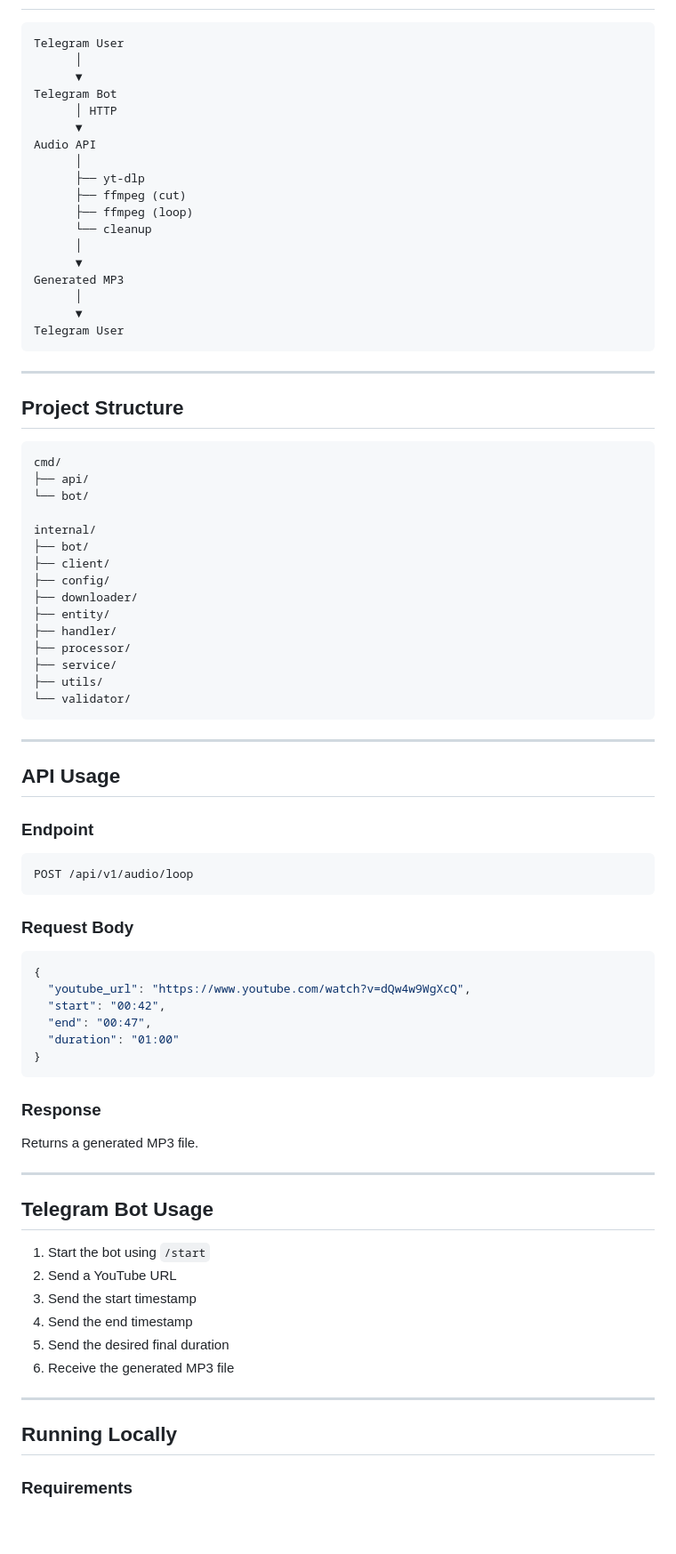
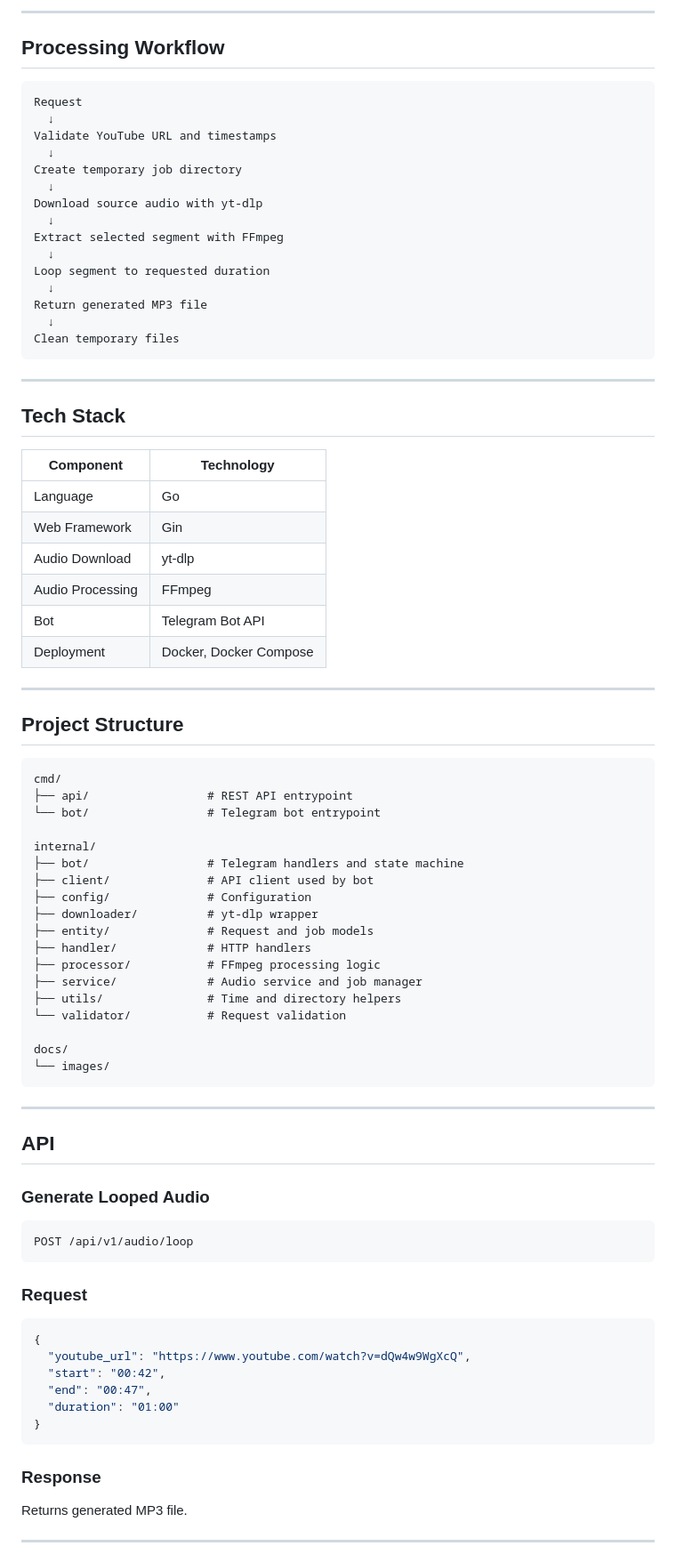
Before and after one commit to cobrich/youtube-audio-looper, a Markdown page: README.md, the part around one of its changes. Shown at 89% size. GitHub-like rendering; blank space fills up the shorter version.

Commit message:
improved README.md

````diff
--- a/README.md
+++ b/README.md
@@ -76,23 +100,37 @@ Bot: 🎵 looped-audio.mp3
+---
+
+## Processing Workflow
+
 ```text
-Telegram User
-      │
-      ▼
-Telegram Bot
-      │ HTTP
-      ▼
-Audio API
-      │
-      ├── yt-dlp
-      ├── ffmpeg (cut)
-      ├── ffmpeg (loop)
-      └── cleanup
-      │
-      ▼
-Generated MP3
-      │
-      ▼
-Telegram User
+Request
+  ↓
+Validate YouTube URL and timestamps
+  ↓
+Create temporary job directory
+  ↓
+Download source audio with yt-dlp
+  ↓
+Extract selected segment with FFmpeg
+  ↓
+Loop segment to requested duration
+  ↓
+Return generated MP3 file
+  ↓
+Clean temporary files
 ```
+
+---
+
+## Tech Stack
+
+| Component        | Technology             |
+| ---------------- | ---------------------- |
+| Language         | Go                     |
+| Web Framework    | Gin                    |
+| Audio Download   | yt-dlp                 |
+| Audio Processing | FFmpeg                 |
+| Bot              | Telegram Bot API       |
+| Deployment       | Docker, Docker Compose |
 
 ---
 
@@ -100,33 +138,36 @@ Telegram User
 
 ```text
 cmd/
-├── api/
-└── bot/
+├── api/                 # REST API entrypoint
+└── bot/                 # Telegram bot entrypoint
 
 internal/
-├── bot/
-├── client/
-├── config/
-├── downloader/
-├── entity/
-├── handler/
-├── processor/
-├── service/
-├── utils/
-└── validator/
+├── bot/                 # Telegram handlers and state machine
+├── client/              # API client used by bot
+├── config/              # Configuration
+├── downloader/          # yt-dlp wrapper
+├── entity/              # Request and job models
+├── handler/             # HTTP handlers
+├── processor/           # FFmpeg processing logic
+├── service/             # Audio service and job manager
+├── utils/               # Time and directory helpers
+└── validator/           # Request validation
+
+docs/
+└── images/
 ```
 
 ---
 
-## API Usage
+## API
 
-### Endpoint
+### Generate Looped Audio
 
 ```http
 POST /api/v1/audio/loop
 ```
 
-### Request Body
+### Request
 
 ```json
 {
@@ -139,22 +180,7 @@ POST /api/v1/audio/loop
 
 ### Response
 
-Returns a generated MP3 file.
+Returns generated MP3 file.
 
 ---
 
-## Telegram Bot Usage
-
-1. Start the bot using `/start`
-2. Send a YouTube URL
-3. Send the start timestamp
-4. Send the end timestamp
-5. Send the desired final duration
-6. Receive the generated MP3 file
-
----
-
-## Running Locally
-
-### Requirements
-
````
Also changed, not shown: other parts of README.md (+191 -124 lines).
